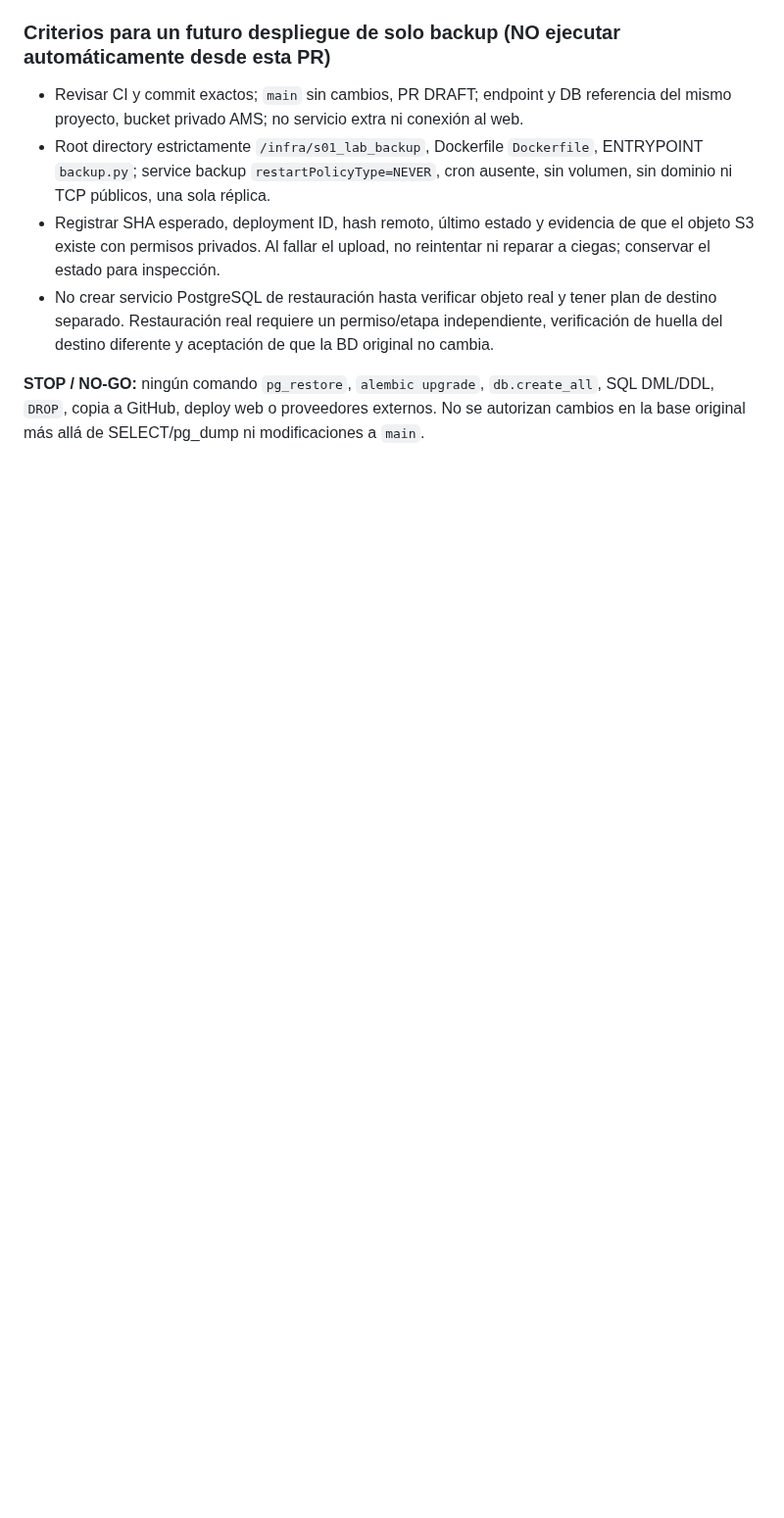
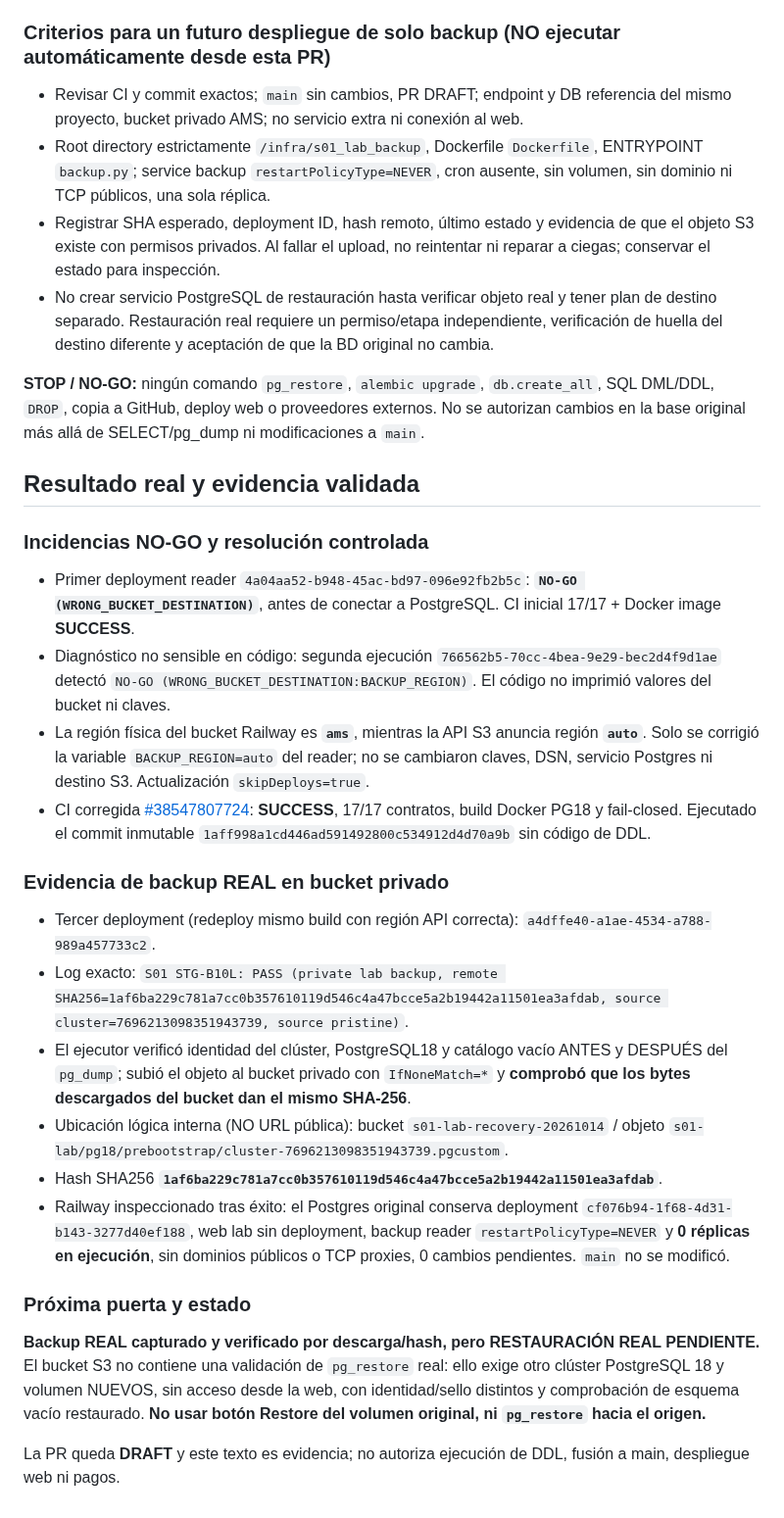
Before and after one commit to MarianoSevilla/fiscal-cripto-, a Markdown page: docs/audit/S01_STG_B10L_PRIVATE_REAL_BACKUP_2026-10-14.md, the part around the change. Shown at 98% size. GitHub-like rendering; blank space fills up the shorter version.

Commit message:
docs(stg-b10l): attest real private S01 backup, SHA256 roundtrip and original DB unchanged

```diff
--- a/docs/audit/S01_STG_B10L_PRIVATE_REAL_BACKUP_2026-10-14.md
+++ b/docs/audit/S01_STG_B10L_PRIVATE_REAL_BACKUP_2026-10-14.md
@@ -37,3 +37,24 @@ No introducir manualmente valores de secreto ni imprimir variables. Railway OAut
 - No crear servicio PostgreSQL de restauración hasta verificar objeto real y tener plan de destino separado. Restauración real requiere un permiso/etapa independiente, verificación de huella del destino diferente y aceptación de que la BD original no cambia.
 
 **STOP / NO-GO:** ningún comando `pg_restore`, `alembic upgrade`, `db.create_all`, SQL DML/DDL, `DROP`, copia a GitHub, deploy web o proveedores externos. No se autorizan cambios en la base original más allá de SELECT/pg_dump ni modificaciones a `main`.
+
+## Resultado real y evidencia validada
+
+### Incidencias NO-GO y resolución controlada
+- Primer deployment reader `4a04aa52-b948-45ac-bd97-096e92fb2b5c`: **`NO-GO (WRONG_BUCKET_DESTINATION)`**, antes de conectar a PostgreSQL. CI inicial 17/17 + Docker image **SUCCESS**.
+- Diagnóstico no sensible en código: segunda ejecución `766562b5-70cc-4bea-9e29-bec2d4f9d1ae` detectó `NO-GO (WRONG_BUCKET_DESTINATION:BACKUP_REGION)`. El código no imprimió valores del bucket ni claves.
+- La región física del bucket Railway es **`ams`**, mientras la API S3 anuncia región **`auto`**. Solo se corrigió la variable `BACKUP_REGION=auto` del reader; no se cambiaron claves, DSN, servicio Postgres ni destino S3. Actualización `skipDeploys=true`.
+- CI corregida [#38547807724](https://github.com/MarianoSevilla/fiscal-cripto-/actions/runs/38547807724): **SUCCESS**, 17/17 contratos, build Docker PG18 y fail-closed. Ejecutado el commit inmutable `1aff998a1cd446ad591492800c534912d4d70a9b` sin código de DDL.
+
+### Evidencia de backup REAL en bucket privado
+- Tercer deployment (redeploy mismo build con región API correcta): `a4dffe40-a1ae-4534-a788-989a457733c2`.
+- Log exacto: `S01 STG-B10L: PASS (private lab backup, remote SHA256=1af6ba229c781a7cc0b357610119d546c4a47bcce5a2b19442a11501ea3afdab, source cluster=7696213098351943739, source pristine)`.
+- El ejecutor verificó identidad del clúster, PostgreSQL18 y catálogo vacío ANTES y DESPUÉS del `pg_dump`; subió el objeto al bucket privado con `IfNoneMatch=*` y **comprobó que los bytes descargados del bucket dan el mismo SHA-256**.
+- Ubicación lógica interna (NO URL pública): bucket `s01-lab-recovery-20261014` / objeto `s01-lab/pg18/prebootstrap/cluster-7696213098351943739.pgcustom`.
+- Hash SHA256 **`1af6ba229c781a7cc0b357610119d546c4a47bcce5a2b19442a11501ea3afdab`**.
+- Railway inspeccionado tras éxito: el Postgres original conserva deployment `cf076b94-1f68-4d31-b143-3277d40ef188`, web lab sin deployment, backup reader `restartPolicyType=NEVER` y **0 réplicas en ejecución**, sin dominios públicos o TCP proxies, 0 cambios pendientes. `main` no se modificó.
+
+### Próxima puerta y estado
+**Backup REAL capturado y verificado por descarga/hash, pero RESTAURACIÓN REAL PENDIENTE.** El bucket S3 no contiene una validación de `pg_restore` real: ello exige otro clúster PostgreSQL 18 y volumen NUEVOS, sin acceso desde la web, con identidad/sello distintos y comprobación de esquema vacío restaurado. **No usar botón Restore del volumen original, ni `pg_restore` hacia el origen.**
+
+La PR queda **DRAFT** y este texto es evidencia; no autoriza ejecución de DDL, fusión a main, despliegue web ni pagos.
```
